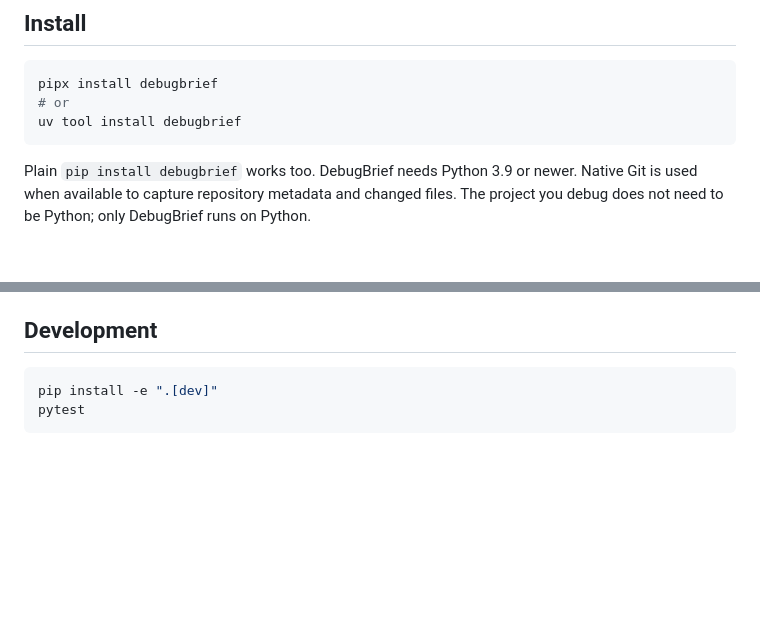
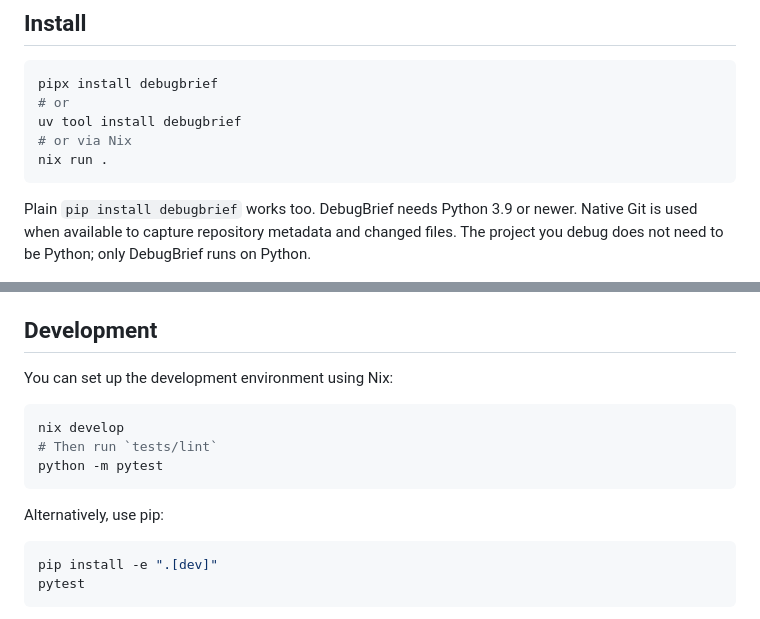
Before and after one commit to hari-kancharla/Debug-Brief, a Markdown page: README.md, 2 parts joined by grey strips. Rendered like a GitHub page; blank space fills up the shorter version.

Commit message:
Add Nix instructions

````diff
--- a/README.md
+++ b/README.md
@@ -14,6 +14,8 @@ DebugBrief captures the notes you write and the commands you run, then builds a
 pipx install debugbrief
 # or
 uv tool install debugbrief
+# or via Nix
+nix run .
 ```
 
 Plain `pip install debugbrief` works too. DebugBrief needs Python 3.9 or newer. Native Git is used when available to capture repository metadata and changed files. The project you debug does not need to be Python; only DebugBrief runs on Python.
@@ -119,6 +121,16 @@ Linux and macOS are tested in CI across Python 3.9 through 3.14. Other Unix-like
 
 ## Development
 
+You can set up the development environment using Nix:
+
+```bash
+nix develop
+# Then run `tests/lint`
+python -m pytest
+```
+
+Alternatively, use pip:
+
 ```bash
 pip install -e ".[dev]"
 pytest
````
